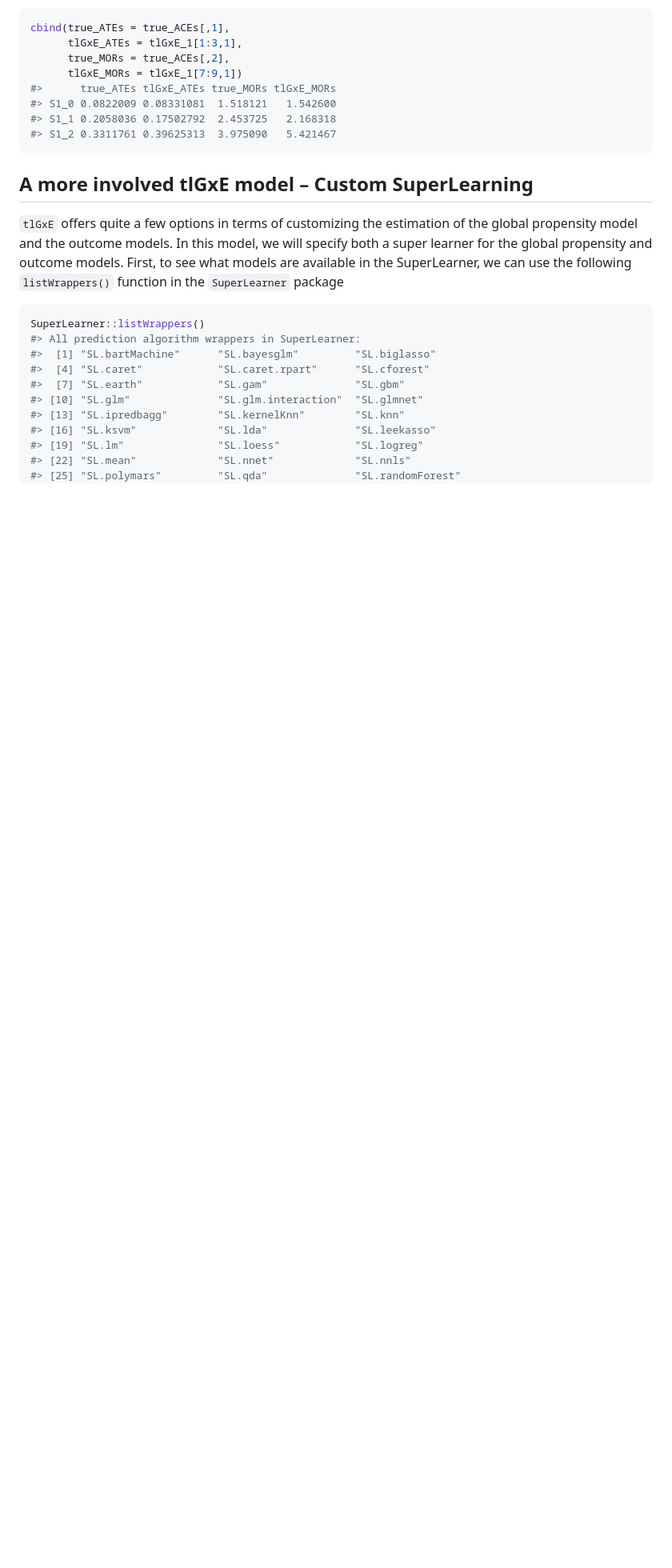
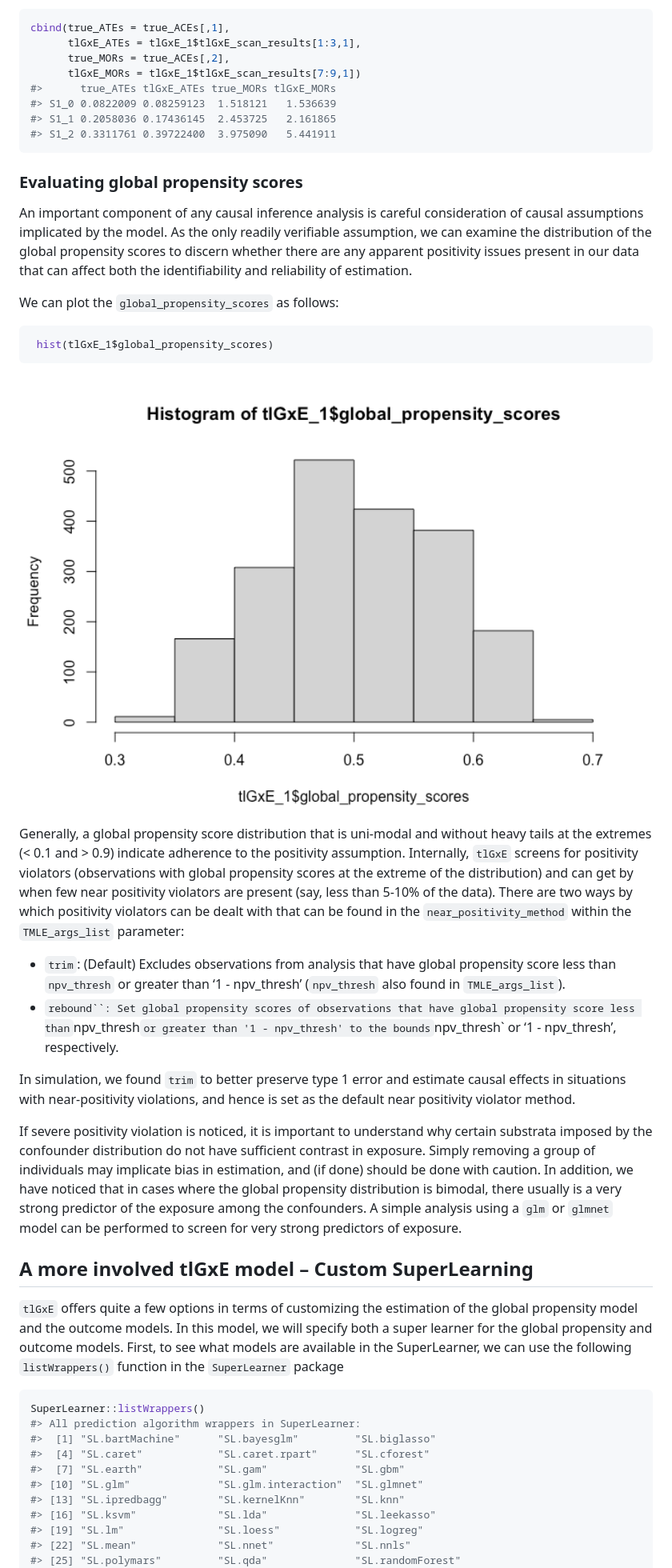
Before and after one commit to Daniel-Rud/tlGxE, a Markdown page: README.md, the part around the change printed below. Shown: that part at 80% size. GitHub-like rendering; pictures changed too: man/figures/README-unnamed-chunk-10-1.png (added); blank space fills up the shorter version.

Commit message:
updated readme with global propensity score analysis

````diff
--- a/README.md
+++ b/README.md
@@ -350,14 +372,60 @@ estimated on the large dataset.
 
 ``` r
 cbind(true_ATEs = true_ACEs[,1],
-      tlGxE_ATEs = tlGxE_1[1:3,1],
+      tlGxE_ATEs = tlGxE_1$tlGxE_scan_results[1:3,1],
       true_MORs = true_ACEs[,2],
-      tlGxE_MORs = tlGxE_1[7:9,1])
+      tlGxE_MORs = tlGxE_1$tlGxE_scan_results[7:9,1])
 #>      true_ATEs tlGxE_ATEs true_MORs tlGxE_MORs
-#> S1_0 0.0822009 0.08331081  1.518121   1.542600
-#> S1_1 0.2058036 0.17502792  2.453725   2.168318
-#> S1_2 0.3311761 0.39625313  3.975090   5.421467
+#> S1_0 0.0822009 0.08259123  1.518121   1.536639
+#> S1_1 0.2058036 0.17436145  2.453725   2.161865
+#> S1_2 0.3311761 0.39722400  3.975090   5.441911
 ```
+
+### Evaluating global propensity scores
+
+An important component of any causal inference analysis is careful
+consideration of causal assumptions implicated by the model. As the only
+readily verifiable assumption, we can examine the distribution of the
+global propensity scores to discern whether there are any apparent
+positivity issues present in our data that can affect both the
+identifiability and reliability of estimation.
+
+We can plot the `global_propensity_scores` as follows:
+
+``` r
+ hist(tlGxE_1$global_propensity_scores)
+```
+
+<img src="man/figures/README-unnamed-chunk-10-1.png" width="100%" />
+
+Generally, a global propensity score distribution that is uni-modal and
+without heavy tails at the extremes (\< 0.1 and \> 0.9) indicate
+adherence to the positivity assumption. Internally, `tlGxE` screens for
+positivity violators (observations with global propensity scores at the
+extreme of the distribution) and can get by when few near positivity
+violators are present (say, less than 5-10% of the data). There are two
+ways by which positivity violators can be dealt with that can be found
+in the `near_positivity_method` within the `TMLE_args_list` parameter:
+
+- `trim`: (Default) Excludes observations from analysis that have global
+  propensity score less than `npv_thresh` or greater than ‘1 -
+  npv_thresh’ (`npv_thresh` also found in `TMLE_args_list`).
+- ``` rebound``: Set global propensity scores of observations that have global propensity score less than ```npv_thresh`or greater than '1 - npv_thresh' to the bounds`npv_thresh\`
+  or ‘1 - npv_thresh’, respectively.
+
+In simulation, we found `trim` to better preserve type 1 error and
+estimate causal effects in situations with near-positivity violations,
+and hence is set as the default near positivity violator method.
+
+If severe positivity violation is noticed, it is important to understand
+why certain substrata imposed by the confounder distribution do not have
+sufficient contrast in exposure. Simply removing a group of individuals
+may implicate bias in estimation, and (if done) should be done with
+caution. In addition, we have noticed that in cases where the global
+propensity distribution is bimodal, there usually is a very strong
+predictor of the exposure among the confounders. A simple analysis using
+a `glm` or `glmnet` model can be performed to screen for very strong
+predictors of exposure.
 
 ## A more involved tlGxE model – Custom SuperLearning
 
````
Also changed, not shown: other parts of README.md (+60 -37 lines), man/figures/README-unnamed-chunk-12-1.png, man/figures/README-unnamed-chunk-13-1.png (added), man/figures/README-unnamed-chunk-8-1.png, 1 other file.
